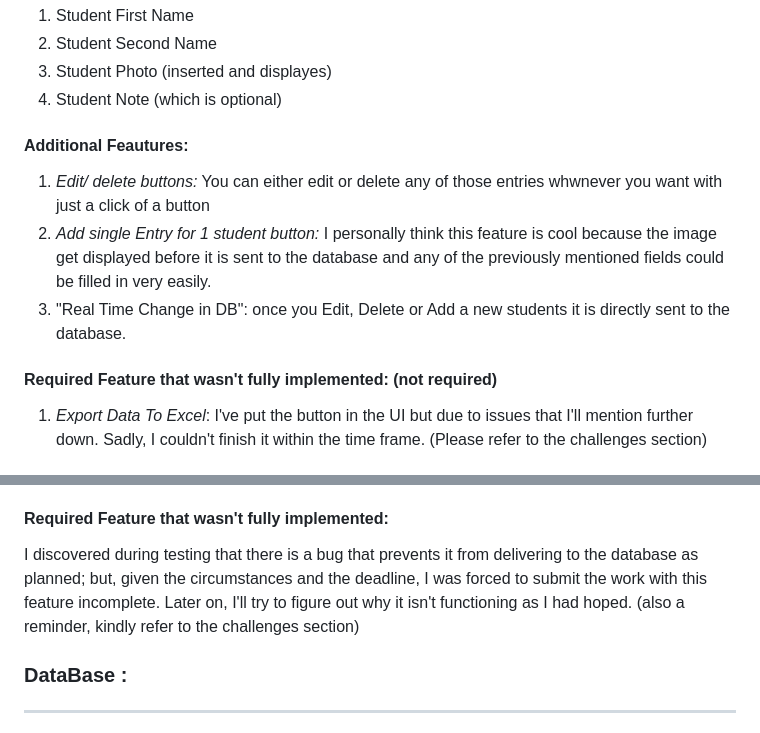
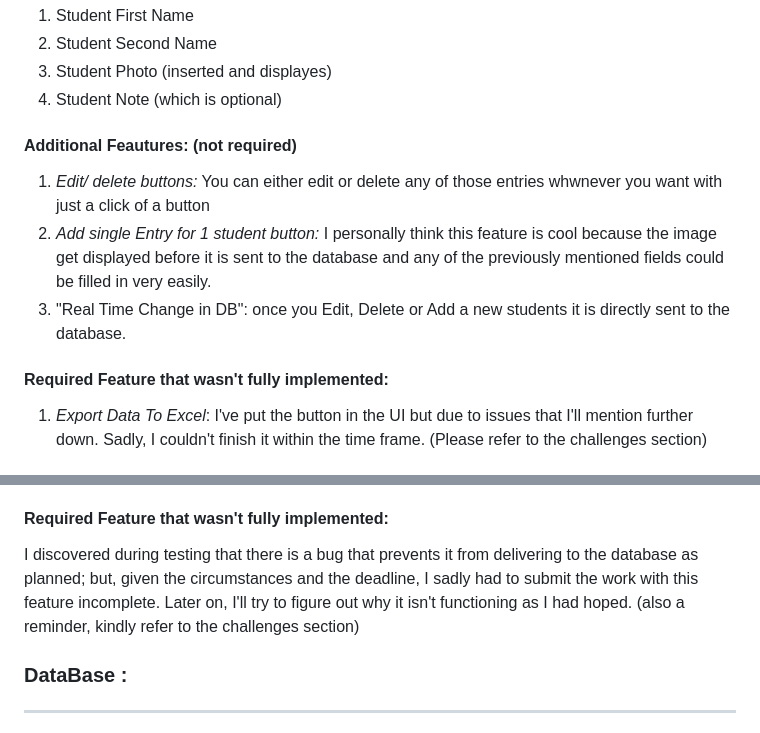
Before and after one commit to SamandaTarek/SchoolManagementSystem, a Markdown page: README.md, 2 parts joined by grey strips. Drawn GitHub-style.

```diff
--- a/README.md
+++ b/README.md
@@ -21,12 +21,12 @@ As Required, you can see all the data that was registered in our DB it includes
 3. Student Photo (inserted and displayes)
 4. Student Note (which is optional)
 
-#### Additional Feautures: ####
+#### Additional Feautures: (not required) ####
 1. *Edit/ delete buttons:* You can either edit or delete any of those entries whwnever you want with just a click of a button
 2. *Add single Entry for 1 student button:* I personally think this feature is cool because the image get displayed before it is sent to the database and any of the previously mentioned fields could be filled in very easily.
 3. "Real Time Change in DB": once you Edit, Delete or Add a new students it is directly sent to the database.
 
-#### Required Feature that wasn't fully implemented: (not required) ####
+#### Required Feature that wasn't fully implemented:  ####
 1. *Export Data To Excel*: I've put the button in the UI but due to issues that I'll mention further down. Sadly, I couldn't finish it within the time frame. (Please refer to the challenges section)
 
 ### Multiple Entry Registration Window : ###
@@ -41,7 +41,7 @@ As Required, you can add 1 or more students at the same time dynamically to the
 *real time display of the entries data:* while you're writing the data you can see it formulating in a table like area which is displayed sequentially with the order you typed with. this gives the user an quick overview of what he/she is going to deliver to the Database before delivering it.
 
 #### Required Feature that wasn't fully implemented: ####
-I discovered during testing that there is a bug that prevents it from delivering to the database as planned; but, given the circumstances and the deadline, I was forced to submit the work with this feature incomplete. Later on, I'll try to figure out why it isn't functioning as I had hoped. (also a reminder, kindly refer to the challenges section)
+I discovered during testing that there is a bug that prevents it from delivering to the database as planned; but, given the circumstances and the deadline, I sadly had to submit the work with this feature incomplete. Later on, I'll try to figure out why it isn't functioning as I had hoped. (also a reminder, kindly refer to the challenges section)
 
 ### DataBase : ###
 ---------------
```
Also changed, not shown: other parts of README.md (+3 -3 lines).
